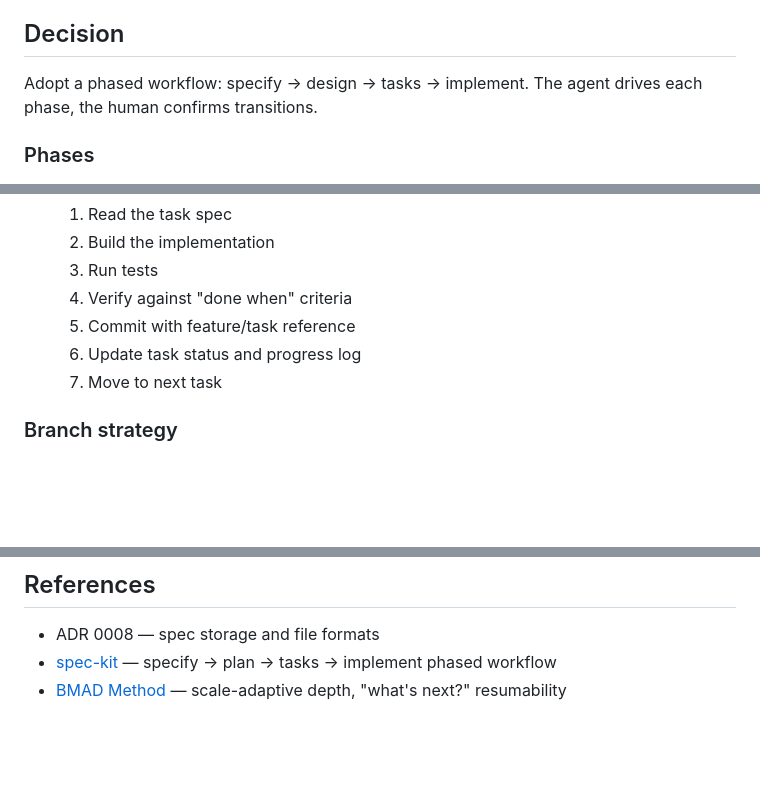
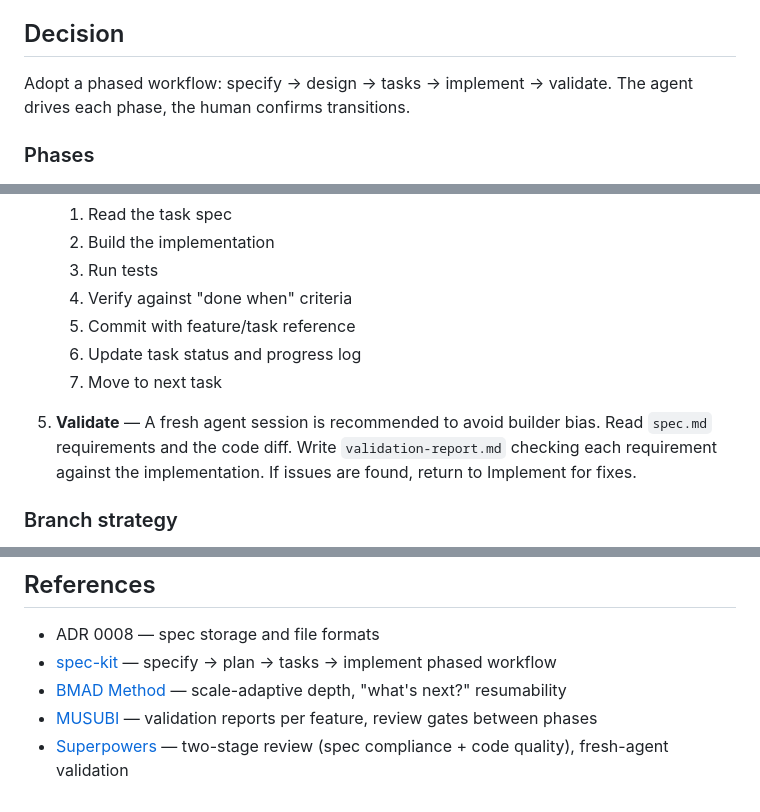
Before and after one commit to tovrleaf/openkata, a Markdown page: docs/adr/0009-feature-development-workflow.md, 3 parts joined by grey strips. Rendered like a GitHub page; blank space fills up the shorter version.

Commit message:
docs(adr): add validate phase and references to ADR 0009
Add Phase 5 (Validate) with fresh-agent recommendation.
Update resumability state machine. Add MUSUBI and Superpowers
to references for validation report and two-stage review
influences.

Assisted-by: Kiro:claude-opus-4.6

```diff
--- a/docs/adr/0009-feature-development-workflow.md
+++ b/docs/adr/0009-feature-development-workflow.md
@@ -26,8 +26,9 @@ human gates at key decision points.
 
 ## Decision
 
-Adopt a phased workflow: specify → design → tasks → implement.
-The agent drives each phase, the human confirms transitions.
+Adopt a phased workflow: specify → design → tasks → implement
+→ validate. The agent drives each phase, the human confirms
+transitions.
 
 ### Phases
 
@@ -51,6 +52,12 @@ The agent drives each phase, the human confirms transitions.
    6. Update task status and progress log
    7. Move to next task
 
+5. **Validate** — A fresh agent session is recommended to
+   avoid builder bias. Read `spec.md` requirements and the
+   code diff. Write `validation-report.md` checking each
+   requirement against the implementation. If issues are
+   found, return to Implement for fixes.
+
 ### Branch strategy
 
 One branch per feature: `feature/{number}-{slug}`. Created
@@ -145,3 +153,8 @@ Within the implementation loop, the agent works autonomously.
   plan → tasks → implement phased workflow
 - [BMAD Method](https://github.com/bmad-code-org/BMAD-METHOD)
   — scale-adaptive depth, "what's next?" resumability
+- [MUSUBI](https://github.com/nahisaho/MUSUBI) — validation
+  reports per feature, review gates between phases
+- [Superpowers](https://github.com/obra/superpowers) —
+  two-stage review (spec compliance + code quality),
+  fresh-agent validation
```
Also changed, not shown: other parts of docs/adr/0009-feature-development-workflow.md (+2 -1 lines).
